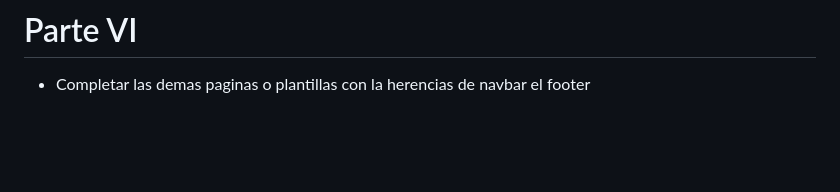
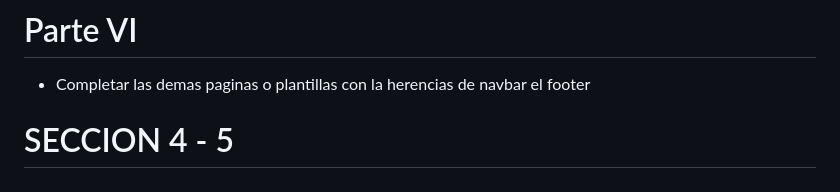
Before and after one commit to LinoELa/miPortafolio, a Markdown page: README.md, the part around the change. GitHub-like rendering; blank space fills up the shorter version.

Commit message:
SECCION 4 - 5

```diff
--- a/README.md
+++ b/README.md
@@ -123,3 +123,6 @@ Vincular el sitio Web a la plantilla de bootstrap
 
 # Parte VI
 - Completar las demas paginas o plantillas con la herencias de navbar  el footer
+
+
+# SECCION 4 - 5
```
